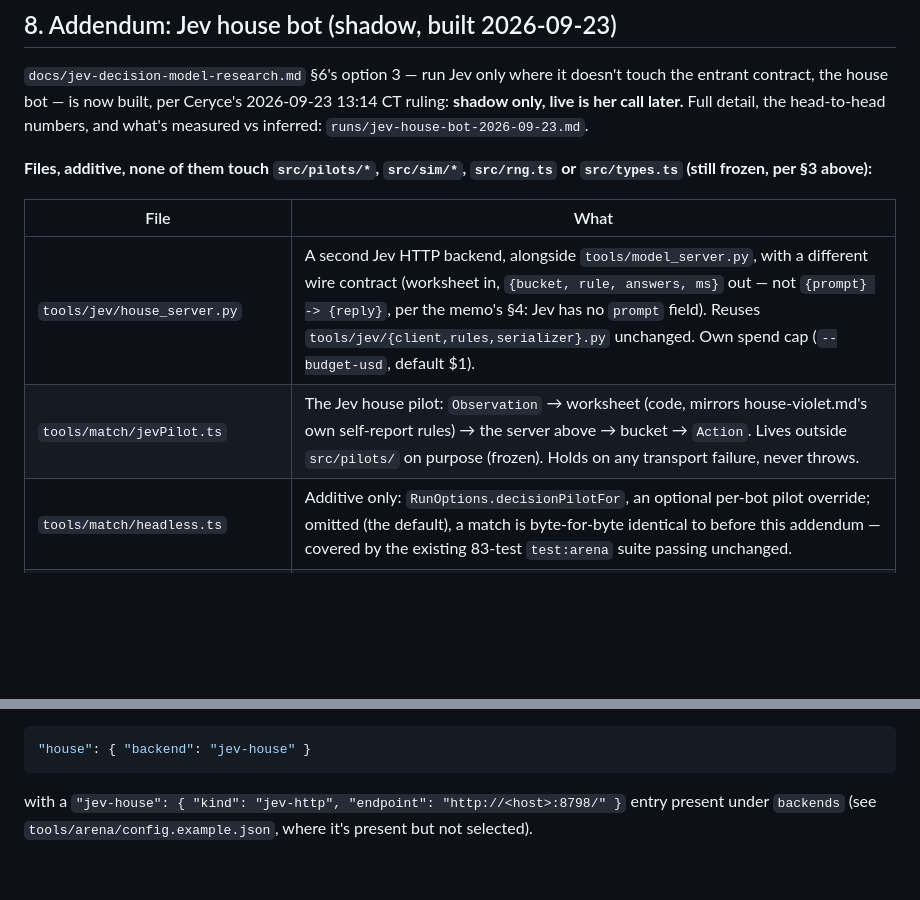
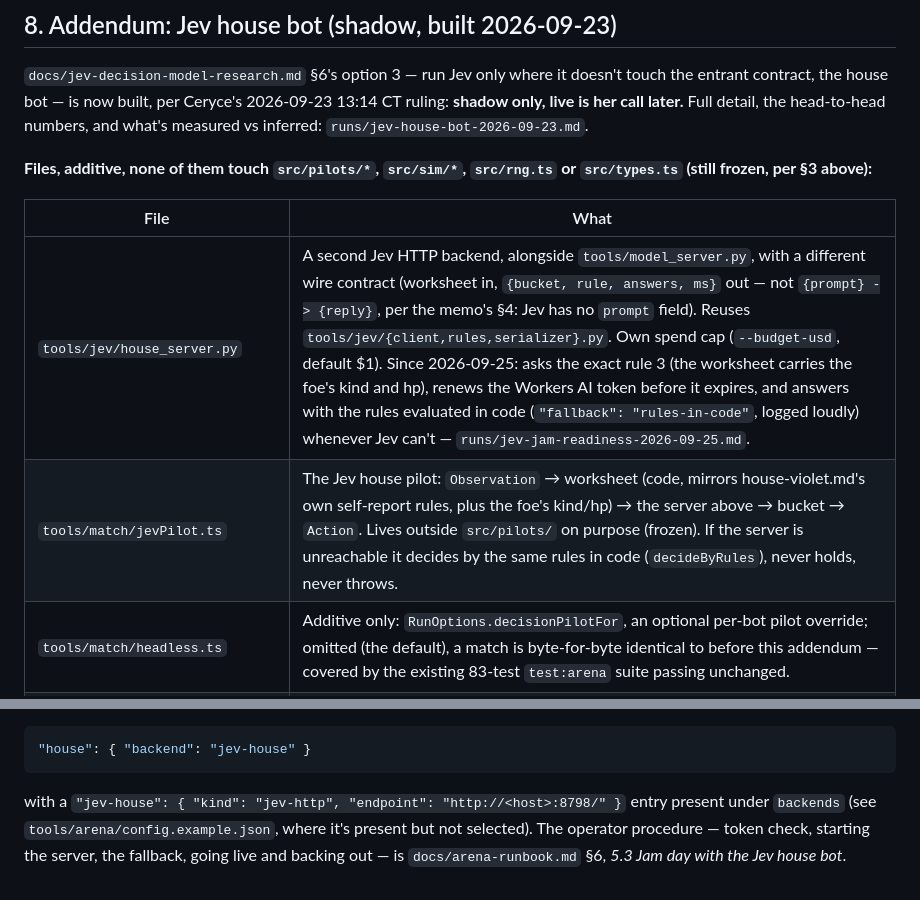
Before and after one commit to kumouri/promptlane, a Markdown page: docs/arena-site-spec.md, 2 parts joined by grey strips. Rendered like a GitHub page; blank space fills up the shorter version.

````diff
--- a/docs/arena-site-spec.md
+++ b/docs/arena-site-spec.md
@@ -869,8 +869,8 @@ inferred: `runs/jev-house-bot-2026-09-23.md`.
 
 | File | What |
 |---|---|
-| `tools/jev/house_server.py` | A second Jev HTTP backend, alongside `tools/model_server.py`, with a different wire contract (worksheet in, `{bucket, rule, answers, ms}` out — not `{prompt} -> {reply}`, per the memo's §4: Jev has no `prompt` field). Reuses `tools/jev/{client,rules,serializer}.py` unchanged. Own spend cap (`--budget-usd`, default $1). |
-| `tools/match/jevPilot.ts` | The Jev house pilot: `Observation` → worksheet (code, mirrors house-violet.md's own self-report rules) → the server above → bucket → `Action`. Lives outside `src/pilots/` on purpose (frozen). Holds on any transport failure, never throws. |
+| `tools/jev/house_server.py` | A second Jev HTTP backend, alongside `tools/model_server.py`, with a different wire contract (worksheet in, `{bucket, rule, answers, ms}` out — not `{prompt} -> {reply}`, per the memo's §4: Jev has no `prompt` field). Reuses `tools/jev/{client,rules,serializer}.py`. Own spend cap (`--budget-usd`, default $1). Since 2026-09-25: asks the exact rule 3 (the worksheet carries the foe's kind and hp), renews the Workers AI token before it expires, and answers with the rules evaluated in code (`"fallback": "rules-in-code"`, logged loudly) whenever Jev can't — `runs/jev-jam-readiness-2026-09-25.md`. |
+| `tools/match/jevPilot.ts` | The Jev house pilot: `Observation` → worksheet (code, mirrors house-violet.md's own self-report rules, plus the foe's kind/hp) → the server above → bucket → `Action`. Lives outside `src/pilots/` on purpose (frozen). If the server is unreachable it decides by the same rules in code (`decideByRules`), never holds, never throws. |
 | `tools/match/headless.ts` | Additive only: `RunOptions.decisionPilotFor`, an optional per-bot pilot override; omitted (the default), a match is byte-for-byte identical to before this addendum — covered by the existing 83-test `test:arena` suite passing unchanged. |
 | `tools/arena/queue.mjs`, `server.mjs` | The one config change to go live: `config.house.backend` (unset by default) naming a `kind: "jev-http"` entry in `config.backends` routes the house-playing side only through Jev; the entrant side is never affected. Validated at config load; covered by `test_queue.mjs`. |
 | `tools/jev/run_house_bench.mjs` | The head-to-head benchmark script (Jev house vs today's qwen3.5:9b house) used for the run report above. |
@@ -882,4 +882,6 @@ inferred: `runs/jev-house-bot-2026-09-23.md`.
 ```
 
 with a `"jev-house": { "kind": "jev-http", "endpoint": "http://<host>:8798/" }` entry present under
-`backends` (see `tools/arena/config.example.json`, where it's present but not selected).
+`backends` (see `tools/arena/config.example.json`, where it's present but not selected). The
+operator procedure — token check, starting the server, the fallback, going live and backing out —
+is `docs/arena-runbook.md` §6, *5.3 Jam day with the Jev house bot*.
````
Also changed, not shown: docs/arena-runbook.md (+80 -1 lines).
